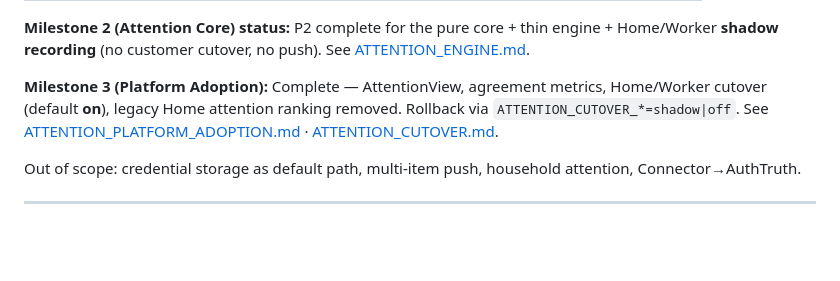
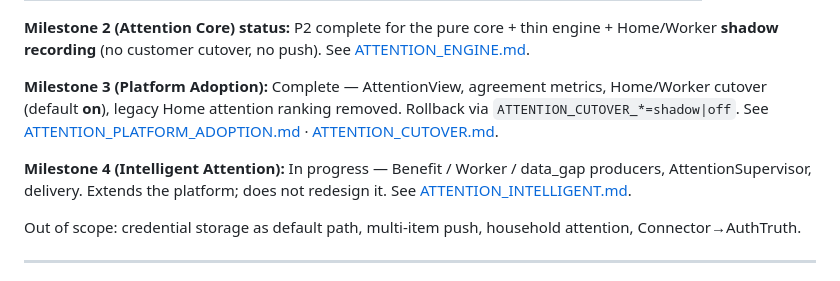
Before and after one commit to askmighty-ai/mighty-selfserve, a Markdown page: docs/AUTHENTICATION_ATTENTION_PLATFORM.md, the part around the change. Rendered like a GitHub page; blank space fills up the shorter version.

```diff
--- a/docs/AUTHENTICATION_ATTENTION_PLATFORM.md
+++ b/docs/AUTHENTICATION_ATTENTION_PLATFORM.md
@@ -581,6 +581,8 @@ ACCOUNT_STATE.md should be amended in a follow-on edit to demote `next_recommend
 
 **Milestone 3 (Platform Adoption):** Complete — AttentionView, agreement metrics, Home/Worker cutover (default **on**), legacy Home attention ranking removed. Rollback via `ATTENTION_CUTOVER_*=shadow|off`. See [ATTENTION_PLATFORM_ADOPTION.md](ATTENTION_PLATFORM_ADOPTION.md) · [ATTENTION_CUTOVER.md](ATTENTION_CUTOVER.md).
 
+**Milestone 4 (Intelligent Attention):** In progress — Benefit / Worker / data_gap producers, AttentionSupervisor, delivery. Extends the platform; does not redesign it. See [ATTENTION_INTELLIGENT.md](ATTENTION_INTELLIGENT.md).
+
 Out of scope: credential storage as default path, multi-item push, household attention, Connector→AuthTruth.
 
 ---
```
Also changed, not shown: docs/ATTENTION_INTELLIGENT.md (added, +175 -0 lines).
